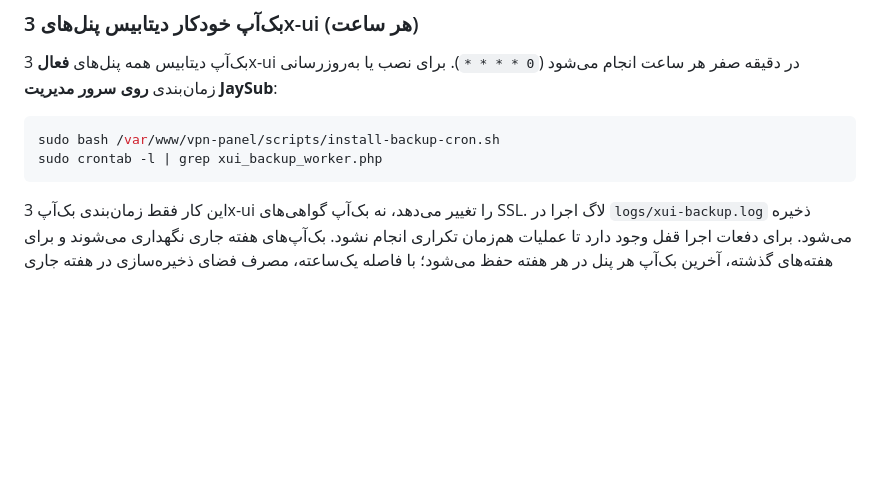
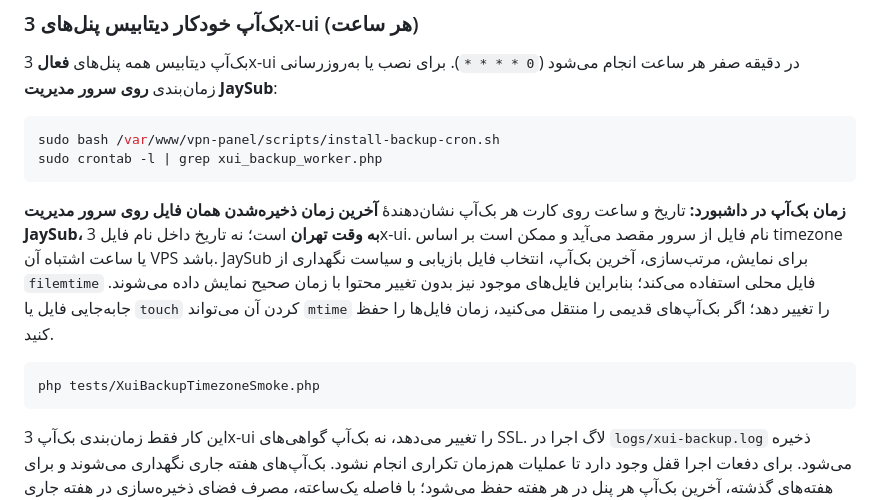
Before and after one commit to mr-BigJay/JaySub, a Markdown page: README.md, the part around the change. Rendered like a GitHub page; blank space fills up the shorter version.

Commit message:
docs: explain JaySub saved-at timestamps and remote XUI filename mismatch

````diff
--- a/README.md
+++ b/README.md
@@ -152,6 +152,12 @@ sudo bash /var/www/vpn-panel/scripts/install-backup-cron.sh
 sudo crontab -l | grep xui_backup_worker.php
 ```
 
+**زمان بک‌آپ در داشبورد:** تاریخ و ساعت روی کارت هر بک‌آپ نشان‌دهندهٔ **آخرین زمان ذخیره‌شدن همان فایل روی سرور مدیریت JaySub، به وقت تهران** است؛ نه تاریخ داخل نام فایل 3x-ui. نام فایل از سرور مقصد می‌آید و ممکن است بر اساس timezone یا ساعت اشتباه آن VPS باشد. JaySub برای نمایش، مرتب‌سازی، آخرین بک‌آپ، انتخاب فایل بازیابی و سیاست نگهداری از `filemtime` فایل محلی استفاده می‌کند؛ بنابراین فایل‌های موجود نیز بدون تغییر محتوا با زمان صحیح نمایش داده می‌شوند. جابه‌جایی فایل یا `touch` کردن آن می‌تواند `mtime` را تغییر دهد؛ اگر بک‌آپ‌های قدیمی را منتقل می‌کنید، زمان فایل‌ها را حفظ کنید.
+
+```bash
+php tests/XuiBackupTimezoneSmoke.php
+```
+
 این کار فقط زمان‌بندی بک‌آپ 3x-ui را تغییر می‌دهد، نه بک‌آپ گواهی‌های SSL. لاگ اجرا در `logs/xui-backup.log` ذخیره می‌شود. برای دفعات اجرا قفل وجود دارد تا عملیات هم‌زمان تکراری انجام نشود. بک‌آپ‌های هفته جاری نگهداری می‌شوند و برای هفته‌های گذشته، آخرین بک‌آپ هر پنل در هر هفته حفظ می‌شود؛ با فاصله یک‌ساعته، مصرف فضای ذخیره‌سازی در هفته جاری افزایش پیدا می‌کند.
 
 ### Cron Worker (هر دقیقه)
````
